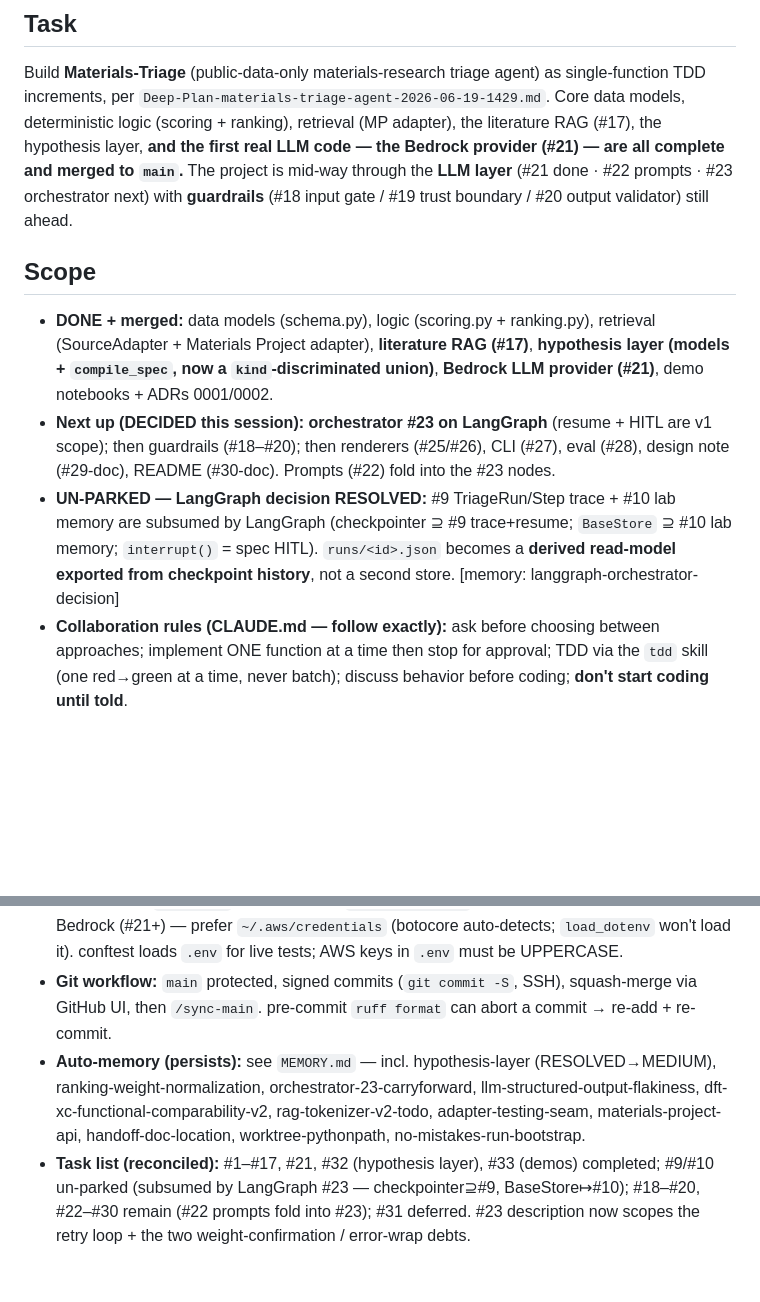
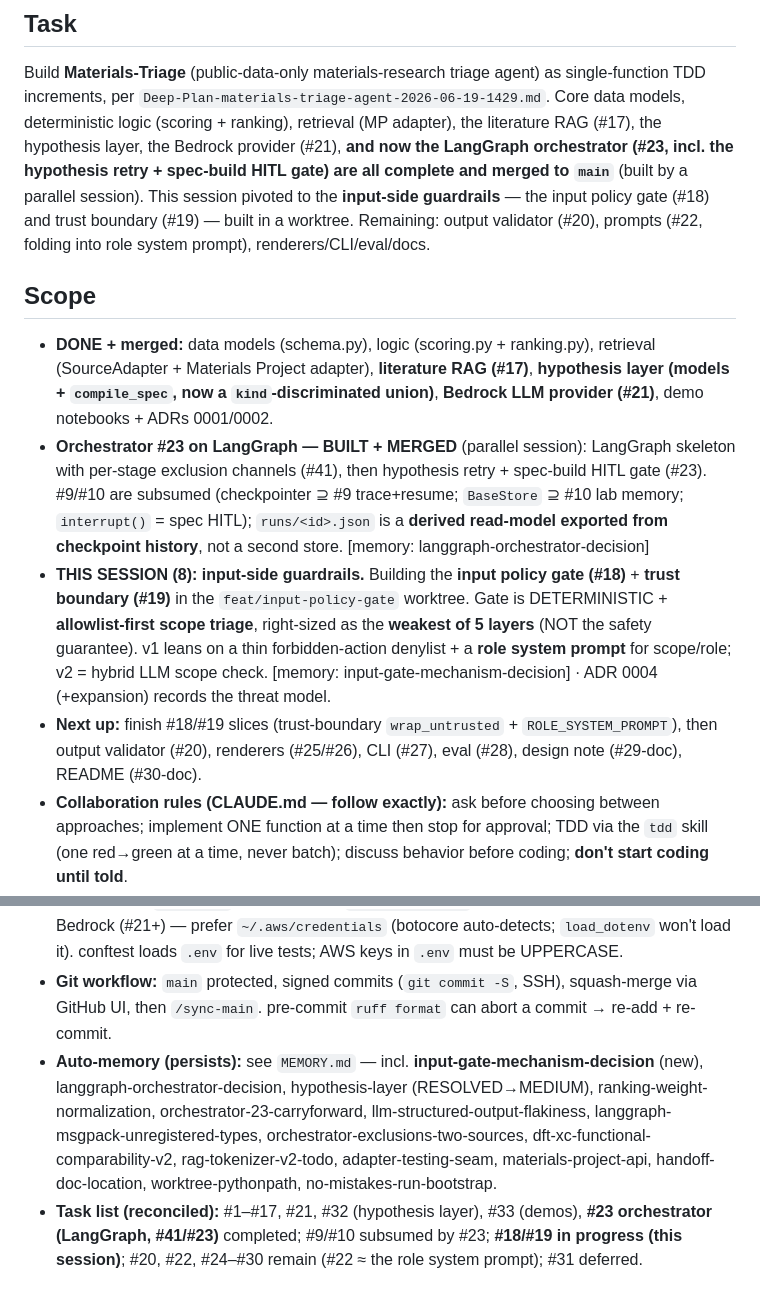
Before and after one commit to kianpu34593/materials-triage, a Markdown page: docs/handoff.md, 2 parts joined by grey strips. GitHub-like rendering; blank space fills up the shorter version.

```diff
--- a/docs/handoff.md
+++ b/docs/handoff.md
@@ -8,23 +8,30 @@
 Build **Materials-Triage** (public-data-only materials-research triage agent) as single-function
 TDD increments, per `Deep-Plan-materials-triage-agent-2026-06-19-1429.md`. Core data models,
 deterministic logic (scoring + ranking), retrieval (MP adapter), the literature RAG (#17), the
-hypothesis layer, **and the first real LLM code — the Bedrock provider (#21) — are all complete and
-merged to `main`.** The project is mid-way through the **LLM layer** (#21 done · #22 prompts · #23
-orchestrator next) with **guardrails** (#18 input gate / #19 trust boundary / #20 output validator)
-still ahead.
+hypothesis layer, the Bedrock provider (#21), **and now the LangGraph orchestrator (#23, incl. the
+hypothesis retry + spec-build HITL gate) are all complete and merged to `main`** (built by a parallel
+session). This session pivoted to the **input-side guardrails** — the input policy gate (#18) and
+trust boundary (#19) — built in a worktree. Remaining: output validator (#20), prompts (#22, folding
+into role system prompt), renderers/CLI/eval/docs.
 
 ## Scope
 - **DONE + merged:** data models (schema.py), logic (scoring.py + ranking.py), retrieval
   (SourceAdapter + Materials Project adapter), **literature RAG (#17)**, **hypothesis layer
   (models + `compile_spec`, now a `kind`-discriminated union)**, **Bedrock LLM provider (#21)**,
   demo notebooks + ADRs 0001/0002.
-- **Next up (DECIDED this session): orchestrator #23 on LangGraph** (resume + HITL are v1 scope);
-  then guardrails (#18–#20); then renderers (#25/#26), CLI (#27), eval (#28), design note (#29-doc),
-  README (#30-doc). Prompts (#22) fold into the #23 nodes.
-- **UN-PARKED — LangGraph decision RESOLVED:** #9 TriageRun/Step trace + #10 lab memory are
-  subsumed by LangGraph (checkpointer ⊇ #9 trace+resume; `BaseStore` ⊇ #10 lab memory; `interrupt()`
-  = spec HITL). `runs/<id>.json` becomes a **derived read-model exported from checkpoint history**,
-  not a second store. [memory: langgraph-orchestrator-decision]
+- **Orchestrator #23 on LangGraph — BUILT + MERGED** (parallel session): LangGraph skeleton with
+  per-stage exclusion channels (#41), then hypothesis retry + spec-build HITL gate (#23). #9/#10 are
+  subsumed (checkpointer ⊇ #9 trace+resume; `BaseStore` ⊇ #10 lab memory; `interrupt()` = spec HITL);
+  `runs/<id>.json` is a **derived read-model exported from checkpoint history**, not a second store.
+  [memory: langgraph-orchestrator-decision]
+- **THIS SESSION (8): input-side guardrails.** Building the **input policy gate (#18)** + **trust
+  boundary (#19)** in the `feat/input-policy-gate` worktree. Gate is DETERMINISTIC + **allowlist-first
+  scope triage**, right-sized as the **weakest of 5 layers** (NOT the safety guarantee). v1 leans on a
+  thin forbidden-action denylist + a **role system prompt** for scope/role; v2 = hybrid LLM scope
+  check. [memory: input-gate-mechanism-decision] · ADR 0004 (+expansion) records the threat model.
+- **Next up:** finish #18/#19 slices (trust-boundary `wrap_untrusted` + `ROLE_SYSTEM_PROMPT`), then
+  output validator (#20), renderers (#25/#26), CLI (#27), eval (#28), design note (#29-doc),
+  README (#30-doc).
 - **Collaboration rules (CLAUDE.md — follow exactly):** ask before choosing between approaches;
   implement ONE function at a time then stop for approval; TDD via the `tdd` skill (one red→green
   at a time, never batch); discuss behavior before coding; **don't start coding until told**.
@@ -230,11 +280,12 @@ still ahead.
   conftest loads `.env` for live tests; AWS keys in `.env` must be UPPERCASE.
 - **Git workflow:** `main` protected, signed commits (`git commit -S`, SSH), squash-merge via GitHub
   UI, then `/sync-main`. pre-commit `ruff format` can abort a commit → re-add + re-commit.
-- **Auto-memory (persists):** see `MEMORY.md` — incl. hypothesis-layer (RESOLVED→MEDIUM),
-  ranking-weight-normalization, orchestrator-23-carryforward, llm-structured-output-flakiness,
-  dft-xc-functional-comparability-v2, rag-tokenizer-v2-todo, adapter-testing-seam, materials-project-api,
-  handoff-doc-location, worktree-pythonpath, no-mistakes-run-bootstrap.
-- **Task list (reconciled):** #1–#17, #21, #32 (hypothesis layer), #33 (demos) completed; #9/#10
-  un-parked (subsumed by LangGraph #23 — checkpointer⊇#9, BaseStore↦#10); #18–#20, #22–#30 remain
-  (#22 prompts fold into #23); #31 deferred. #23 description now scopes the retry loop + the two
-  weight-confirmation / error-wrap debts.
+- **Auto-memory (persists):** see `MEMORY.md` — incl. **input-gate-mechanism-decision** (new),
+  langgraph-orchestrator-decision, hypothesis-layer (RESOLVED→MEDIUM), ranking-weight-normalization,
+  orchestrator-23-carryforward, llm-structured-output-flakiness, langgraph-msgpack-unregistered-types,
+  orchestrator-exclusions-two-sources, dft-xc-functional-comparability-v2, rag-tokenizer-v2-todo,
+  adapter-testing-seam, materials-project-api, handoff-doc-location, worktree-pythonpath,
+  no-mistakes-run-bootstrap.
+- **Task list (reconciled):** #1–#17, #21, #32 (hypothesis layer), #33 (demos), **#23 orchestrator
+  (LangGraph, #41/#23)** completed; #9/#10 subsumed by #23; **#18/#19 in progress (this session)**;
+  #20, #22, #24–#30 remain (#22 ≈ the role system prompt); #31 deferred.
```
Also changed, not shown: other parts of docs/handoff.md (+79 -36 lines).
